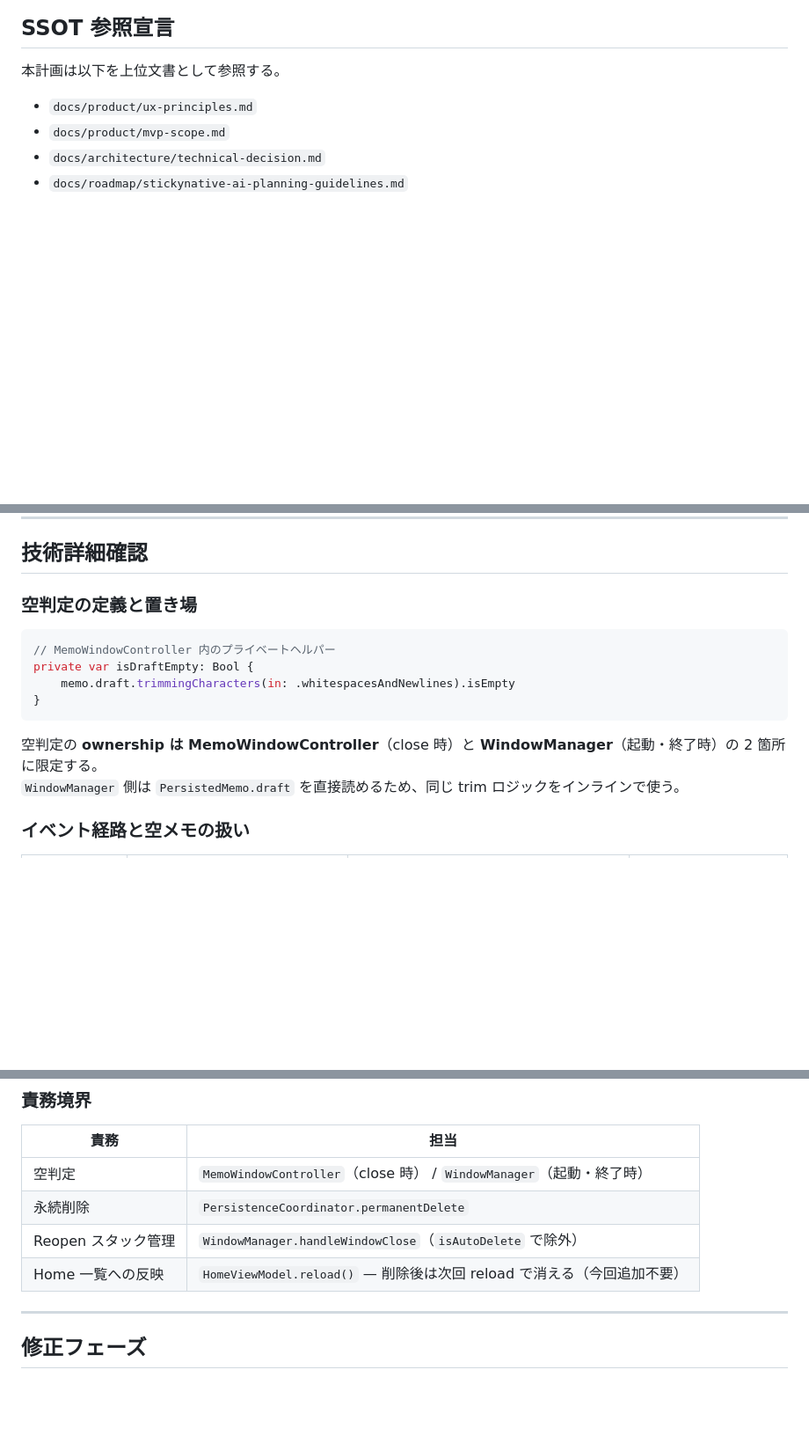
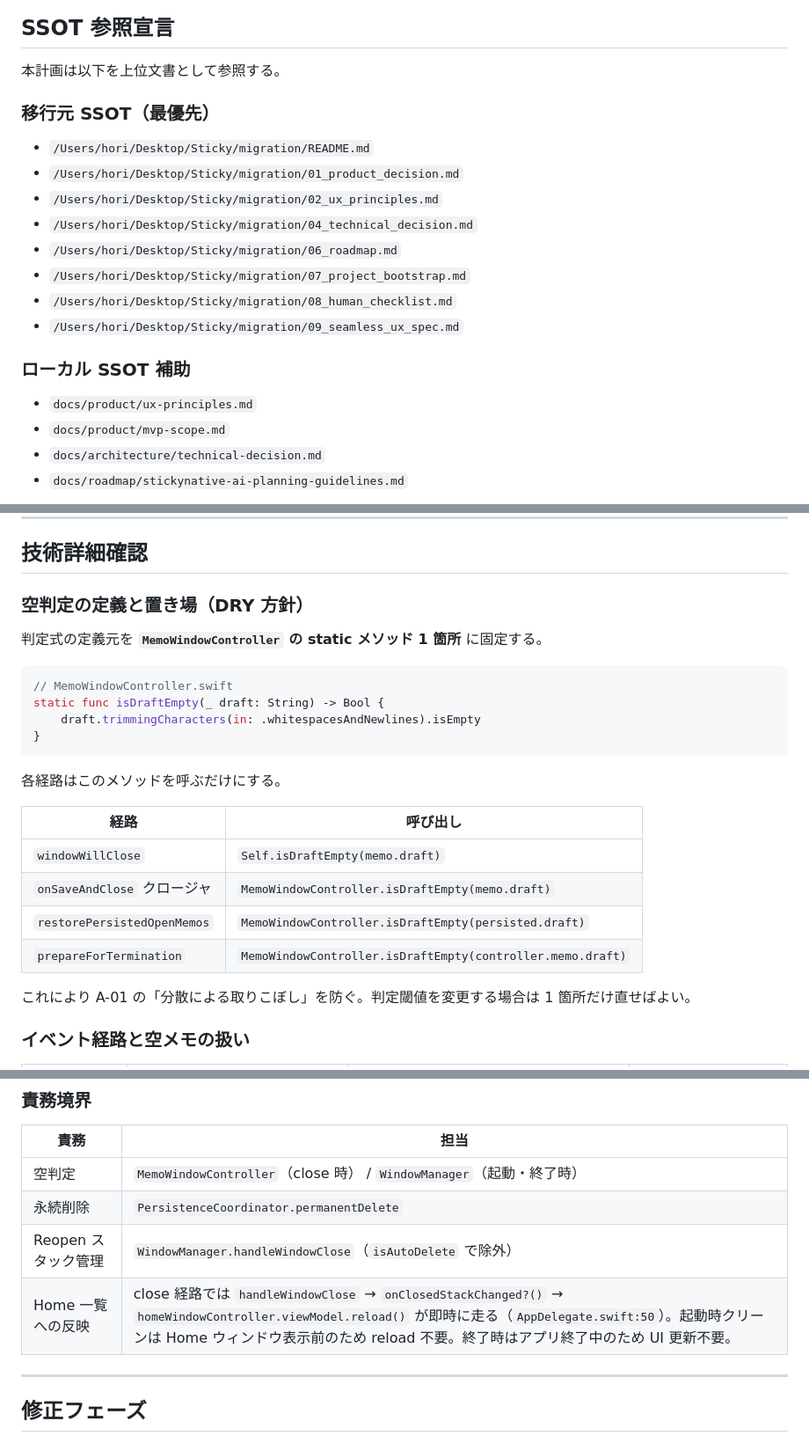
Before and after one commit to SORA-localize/sticky-native, a Markdown page: docs/roadmap/plan-auto-delete-empty-memo.md, 3 parts joined by grey strips. Shown at 88% size. Drawn GitHub-style; blank space fills up the shorter version.

Commit message:
Add auto-delete empty memo plan (planning guide compliant)
Co-Authored-By: Claude Sonnet 4.6 <noreply@anthropic.com>

````diff
--- a/docs/roadmap/plan-auto-delete-empty-memo.md
+++ b/docs/roadmap/plan-auto-delete-empty-memo.md
@@ -7,6 +7,19 @@
 ## SSOT 参照宣言
 
 本計画は以下を上位文書として参照する。
+
+### 移行元 SSOT（最優先）
+
+- `/Users/hori/Desktop/Sticky/migration/README.md`
+- `/Users/hori/Desktop/Sticky/migration/01_product_decision.md`
+- `/Users/hori/Desktop/Sticky/migration/02_ux_principles.md`
+- `/Users/hori/Desktop/Sticky/migration/04_technical_decision.md`
+- `/Users/hori/Desktop/Sticky/migration/06_roadmap.md`
+- `/Users/hori/Desktop/Sticky/migration/07_project_bootstrap.md`
+- `/Users/hori/Desktop/Sticky/migration/08_human_checklist.md`
+- `/Users/hori/Desktop/Sticky/migration/09_seamless_ux_spec.md`
+
+### ローカル SSOT 補助
 
 - `docs/product/ux-principles.md`
 - `docs/product/mvp-scope.md`
@@ -58,17 +71,27 @@
 
 ## 技術詳細確認
 
-### 空判定の定義と置き場
+### 空判定の定義と置き場（DRY 方針）
+
+判定式の定義元を **`MemoWindowController` の static メソッド 1 箇所** に固定する。
 
 ```swift
-// MemoWindowController 内のプライベートヘルパー
-private var isDraftEmpty: Bool {
-    memo.draft.trimmingCharacters(in: .whitespacesAndNewlines).isEmpty
+// MemoWindowController.swift
+static func isDraftEmpty(_ draft: String) -> Bool {
+    draft.trimmingCharacters(in: .whitespacesAndNewlines).isEmpty
 }
 ```
 
-空判定の **ownership は MemoWindowController**（close 時）と **WindowManager**（起動・終了時）の 2 箇所に限定する。
-`WindowManager` 側は `PersistedMemo.draft` を直接読めるため、同じ trim ロジックをインラインで使う。
+各経路はこのメソッドを呼ぶだけにする。
+
+| 経路 | 呼び出し |
+|---|---|
+| `windowWillClose` | `Self.isDraftEmpty(memo.draft)` |
+| `onSaveAndClose` クロージャ | `MemoWindowController.isDraftEmpty(memo.draft)` |
+| `restorePersistedOpenMemos` | `MemoWindowController.isDraftEmpty(persisted.draft)` |
+| `prepareForTermination` | `MemoWindowController.isDraftEmpty(controller.memo.draft)` |
+
+これにより A-01 の「分散による取りこぼし」を防ぐ。判定閾値を変更する場合は 1 箇所だけ直せばよい。
 
 ### イベント経路と空メモの扱い
 
@@ -103,7 +126,7 @@ func permanentDelete(id: UUID) {
 | 空判定 | `MemoWindowController`（close 時） / `WindowManager`（起動・終了時） |
 | 永続削除 | `PersistenceCoordinator.permanentDelete` |
 | Reopen スタック管理 | `WindowManager.handleWindowClose`（`isAutoDelete` で除外） |
-| Home 一覧への反映 | `HomeViewModel.reload()` — 削除後は次回 reload で消える（今回追加不要） |
+| Home 一覧への反映 | close 経路では `handleWindowClose` → `onClosedStackChanged?()` → `homeWindowController.viewModel.reload()` が即時に走る（`AppDelegate.swift:50`）。起動時クリーンは Home ウィンドウ表示前のため reload 不要。終了時はアプリ終了中のため UI 更新不要。 |
 
 ---
 
````
Also changed, not shown: other parts of docs/roadmap/plan-auto-delete-empty-memo.md (+2 -1 lines).
